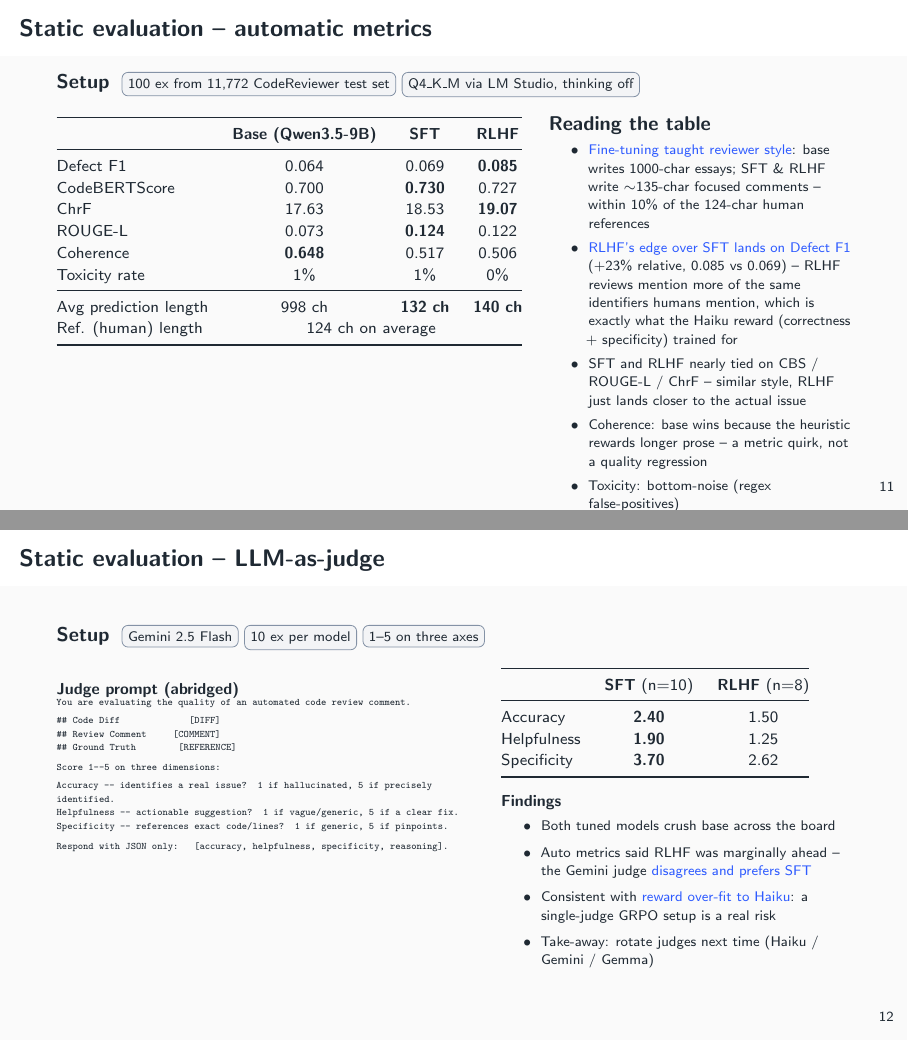
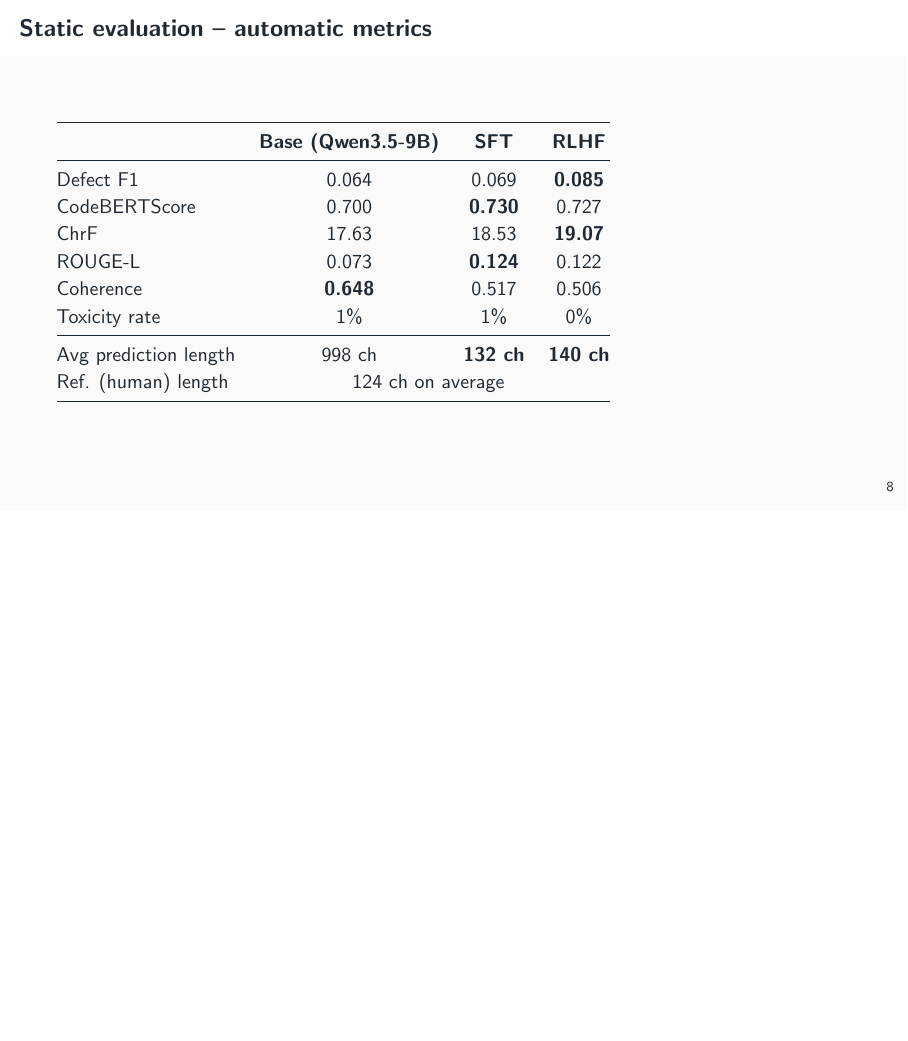
Before and after one commit to cristicretu/code-reviewer, LaTeX slides (presentation/main.tex): pages 12 and 13 of 17 before the commit and page 9 of 16 after it, the two joined at a grey line, the shorter picture padded with empty space. Compiled offline with pdfLaTeX.

Commit message:
fix pres pres pres

```diff
--- a/presentation/main.tex
+++ b/presentation/main.tex
@@ -276,6 +275,27 @@
 % ===========================================================================
 % Hand-off to presenter B
 % ===========================================================================
+
+
+
+% ---------- 8a. Static eval -- automatic metrics --------------------------
+\begin{frame}{Static evaluation -- automatic metrics}
+  \begin{tabular}{@{}lccc@{}}
+    \toprule
+     & \textbf{Base (Qwen3.5-9B)} & \textbf{SFT} & \textbf{RLHF} \\
+    \midrule
+    Defect F1            & 0.064 & 0.069          & \textbf{0.085} \\
+    CodeBERTScore        & 0.700 & \textbf{0.730} & 0.727 \\
+    ChrF                 & 17.63 & 18.53          & \textbf{19.07} \\
+    ROUGE-L              & 0.073 & \textbf{0.124} & 0.122 \\
+    Coherence            & \textbf{0.648} & 0.517 & 0.506 \\
+    Toxicity rate        & 1\%   & 1\%            & 0\% \\
+    \midrule
+    Avg prediction length & 998 ch & \textbf{132 ch} & \textbf{140 ch} \\
+    Ref. (human) length   & \multicolumn{3}{c}{124 ch on average} \\
+    \bottomrule
+  \end{tabular}
+\end{frame}
 
 % ---------- 7. RAG --------------------------------------------------------
 \begin{frame}{RAG -- indexing the repo}
@@ -378,81 +398,6 @@
   \texttt{mandate-investigate} prompt, chunked RAG. Multi-run is a free recall multiplier any
   consumer can adopt.
   \vspace{0.4em}
-\end{frame}
-
-% ---------- 8a. Static eval -- automatic metrics --------------------------
-\begin{frame}{Static evaluation -- automatic metrics}
-  \textbf{Setup} \;\chip{100 ex from 11{,}772 CodeReviewer test set}\;\chip{Q4\_K\_M via LM Studio, thinking off}
-  \vspace{0.5em}
-  \begin{columns}[T,onlytextwidth]
-    \column{0.58\textwidth}
-      \footnotesize
-      \begin{tabular}{@{}lccc@{}}
-        \toprule
-         & \textbf{Base (Qwen3.5-9B)} & \textbf{SFT} & \textbf{RLHF} \\
-        \midrule
-        Defect F1            & 0.064 & 0.069          & \textbf{0.085} \\
-        CodeBERTScore        & 0.700 & \textbf{0.730} & 0.727 \\
-        ChrF                 & 17.63 & 18.53          & \textbf{19.07} \\
-        ROUGE-L              & 0.073 & \textbf{0.124} & 0.122 \\
-        Coherence            & \textbf{0.648} & 0.517 & 0.506 \\
-        Toxicity rate        & 1\%   & 1\%            & 0\% \\
-        \midrule
-        Avg prediction length & 998 ch & \textbf{132 ch} & \textbf{140 ch} \\
-        Ref. (human) length   & \multicolumn{3}{c}{124 ch on average} \\
-        \bottomrule
-      \end{tabular}
-    \column{0.38\textwidth}
-      \textbf{Reading the table}
-      \begin{itemize}\scriptsize
-        \item \alert{Fine-tuning taught reviewer style}: base writes 1000-char essays; SFT \& RLHF write $\sim$135-char focused comments -- within 10\% of the 124-char human references
-        \item \alert{RLHF's edge over SFT lands on Defect F1} (+23\% relative, 0.085 vs 0.069) -- RLHF reviews mention more of the same identifiers humans mention, which is exactly what the Haiku reward (correctness + specificity) trained for
-        \item SFT and RLHF nearly tied on CBS / ROUGE-L / ChrF -- similar style, RLHF just lands closer to the actual issue
-        \item Coherence: base wins because the heuristic rewards longer prose -- a metric quirk, not a quality regression
-        \item Toxicity: bottom-noise (regex false-positives)
-      \end{itemize}
-  \end{columns}
-\end{frame}
-
-% ---------- 8b. Static eval -- LLM-as-judge --------------------------------
-\begin{frame}{Static evaluation -- LLM-as-judge}
-  \textbf{Setup} \;\chip{Gemini 2.5 Flash}\;\chip{10 ex per model}\;\chip{1--5 on three axes}
-  \vspace{0.4em}
-  \begin{columns}[T,onlytextwidth]
-    \column{0.52\textwidth}
-      \begin{block}{\footnotesize Judge prompt (abridged)}
-        \tiny\ttfamily
-        You are evaluating the quality of an automated code review comment.\\[2pt]
-        \#\# Code Diff~~~~~~~~~~~~ [DIFF]\\
-        \#\# Review Comment~~~~ [COMMENT]\\
-        \#\# Ground Truth ~~~~~~ [REFERENCE]\\[3pt]
-        Score 1--5 on three dimensions:\\[2pt]
-        \textbf{Accuracy} -- identifies a real issue? 1 if hallucinated, 5 if precisely identified.\\
-        \textbf{Helpfulness} -- actionable suggestion? 1 if vague/generic, 5 if a clear fix.\\
-        \textbf{Specificity} -- references exact code/lines? 1 if generic, 5 if pinpoints.\\[3pt]
-        Respond with JSON only:~ [accuracy, helpfulness, specificity, reasoning].
-      \end{block}
-    \column{0.44\textwidth}
-      \footnotesize
-      \begin{tabular}{@{}lcc@{}}
-        \toprule
-         & \textbf{SFT} (n=10) & \textbf{RLHF} (n=8) \\
-        \midrule
-        Accuracy     & \textbf{2.40} & 1.50 \\
-        Helpfulness  & \textbf{1.90} & 1.25 \\
-        Specificity  & \textbf{3.70} & 2.62 \\
-        \bottomrule
-      \end{tabular}
-      \vspace{8pt}
-
-      \textbf{Findings}
-      \begin{itemize}\scriptsize
-        \item Both tuned models crush base across the board
-        \item Auto metrics said RLHF was marginally ahead -- the Gemini judge \alert{disagrees and prefers SFT}
-        \item Consistent with \alert{reward over-fit to Haiku}: a single-judge GRPO setup is a real risk
-        \item Take-away: rotate judges next time (Haiku / Gemini / Gemma)
-      \end{itemize}
-  \end{columns}
 \end{frame}
 
 % ---------- 8c. Agentic eval -- setup + summary ---------------------------
```
Also changed, not shown: presentation/main.tex (1 more changed lines).
